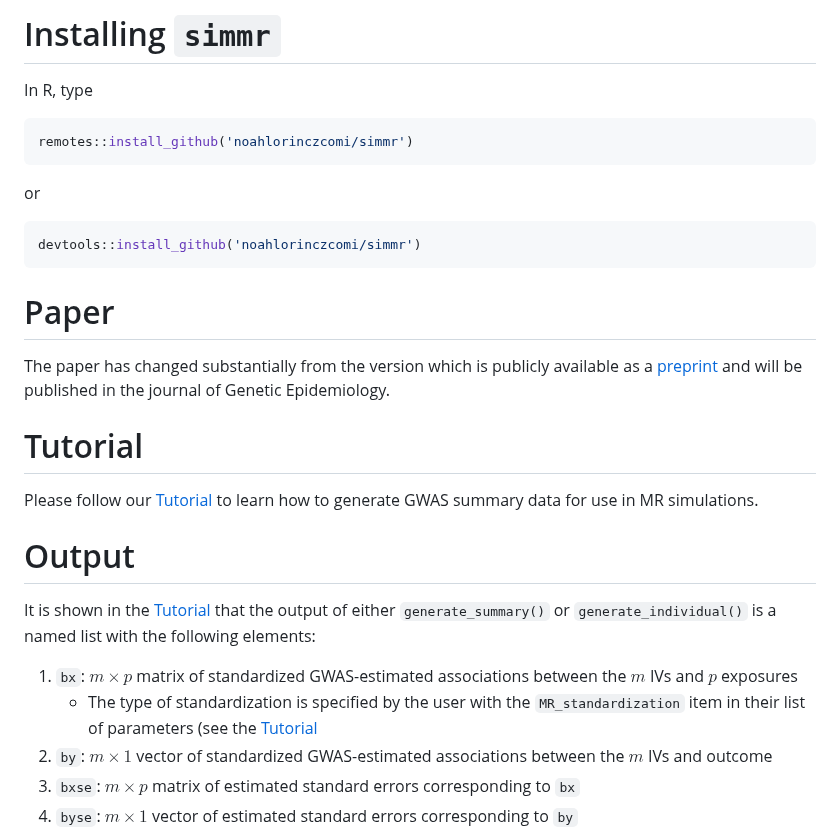
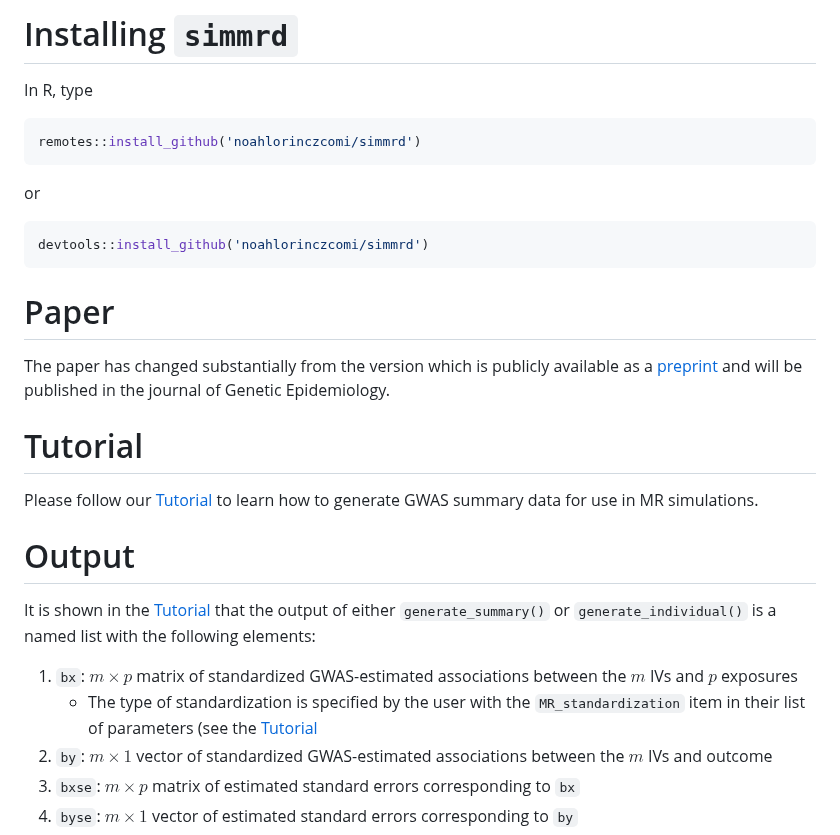
Before and after one commit to noahlorinczcomi/simmrd, a Markdown page: README.md, the part around one of its changes. Drawn GitHub-style.

````diff
--- a/README.md
+++ b/README.md
@@ -1,11 +1,11 @@
-# Installing `simmr`
+# Installing `simmrd`
 In R, type
 ```R
-remotes::install_github('noahlorinczcomi/simmr')
+remotes::install_github('noahlorinczcomi/simmrd')
 ```
 or
 ```R
-devtools::install_github('noahlorinczcomi/simmr')
+devtools::install_github('noahlorinczcomi/simmrd')
 ```
 # Paper
 The paper has changed substantially from the version which is publicly available as a [preprint](https://doi.org/10.1101/2023.09.11.556975) and will be published in the journal of Genetic Epidemiology.
````
Also changed, not shown: other parts of README.md (+3 -3 lines).
